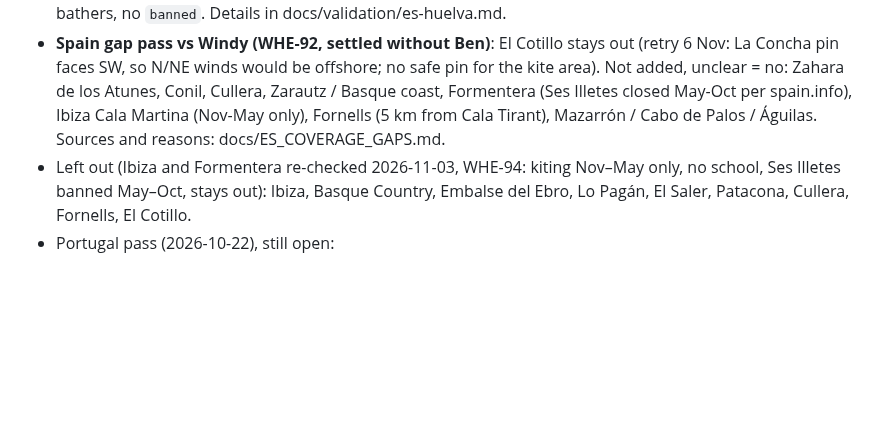
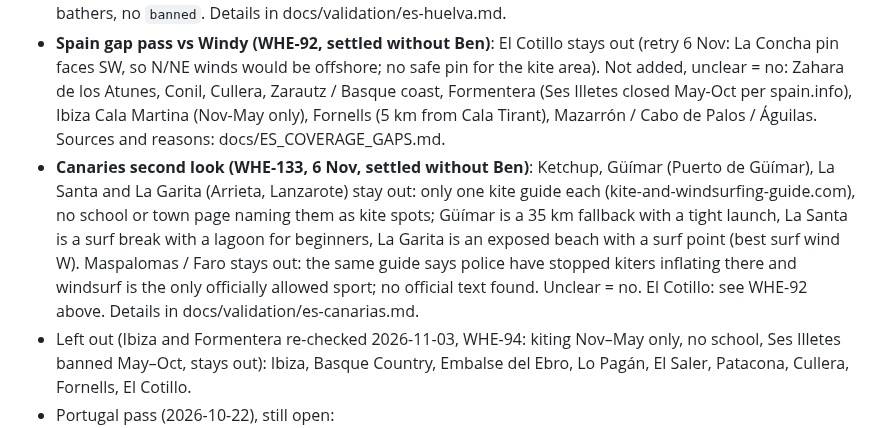
Before and after one commit to benjcvd/wheretokite, a Markdown page: tools/spots/TO_CONFIRM.md, the part around the change. Rendered like a GitHub page; blank space fills up the shorter version.

```diff
--- a/tools/spots/TO_CONFIRM.md
+++ b/tools/spots/TO_CONFIRM.md
@@ -91,6 +91,7 @@ second pass with web research is worth doing.
 - **Spain gap pass vs Windy (WHE-92, settled without Ben)**: El Cotillo stays out (retry 6 Nov: La Concha pin faces SW, so N/NE winds would be offshore; no safe pin for the kite area). Not added, unclear = no: Zahara de los Atunes,
   Conil, Cullera, Zarautz / Basque coast, Formentera (Ses Illetes closed May-Oct per spain.info), Ibiza Cala Martina (Nov-May only),
   Fornells (5 km from Cala Tirant), Mazarrón / Cabo de Palos / Águilas. Sources and reasons: docs/ES_COVERAGE_GAPS.md.
+- **Canaries second look (WHE-133, 6 Nov, settled without Ben)**: Ketchup, Güímar (Puerto de Güímar), La Santa and La Garita (Arrieta, Lanzarote) stay out: only one kite guide each (kite-and-windsurfing-guide.com), no school or town page naming them as kite spots; Güímar is a 35 km fallback with a tight launch, La Santa is a surf break with a lagoon for beginners, La Garita is an exposed beach with a surf point (best surf wind W). Maspalomas / Faro stays out: the same guide says police have stopped kiters inflating there and windsurf is the only officially allowed sport; no official text found. Unclear = no. El Cotillo: see WHE-92 above. Details in docs/validation/es-canarias.md.
 - Left out (Ibiza and Formentera re-checked 2026-11-03, WHE-94: kiting Nov–May only, no school, Ses Illetes banned May–Oct, stays out): Ibiza, Basque Country, Embalse del Ebro, Lo Pagán, El Saler, Patacona, Cullera,
   Fornells, El Cotillo.
 - Portugal pass (2026-10-22), still open:
```
Also changed, not shown: docs/validation/es-canarias.md (+10 -0 lines).
